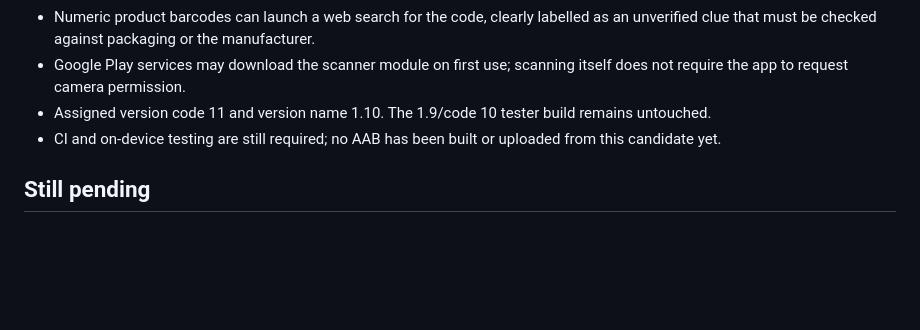
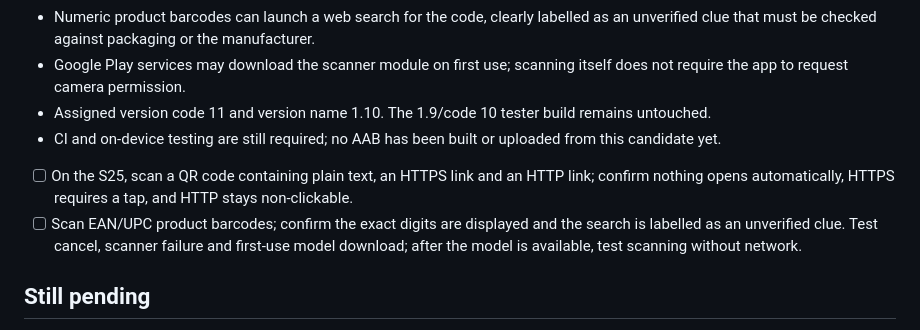
Before and after one commit to davidfalla37-coder/Object-detective, a Markdown page: RELEASE_CANDIDATE.md, the part around the change. GitHub-like rendering; blank space fills up the shorter version.

Commit message:
Add S25 scanner test checklist

```diff
--- a/RELEASE_CANDIDATE.md
+++ b/RELEASE_CANDIDATE.md
@@ -57,6 +57,9 @@ A source review and CI build cannot establish that any app is “100% safe.” T
 - Assigned version code 11 and version name 1.10. The 1.9/code 10 tester build remains untouched.
 - CI and on-device testing are still required; no AAB has been built or uploaded from this candidate yet.
 
+- [ ] On the S25, scan a QR code containing plain text, an HTTPS link and an HTTP link; confirm nothing opens automatically, HTTPS requires a tap, and HTTP stays non-clickable.
+- [ ] Scan EAN/UPC product barcodes; confirm the exact digits are displayed and the search is labelled as an unverified clue. Test cancel, scanner failure and first-use model download; after the model is available, test scanning without network.
+
 ## Still pending
 
 - CI run #64 passed the Android debug build and Edge Function tests/type-check. Hands-on device testing remains outstanding.
```
